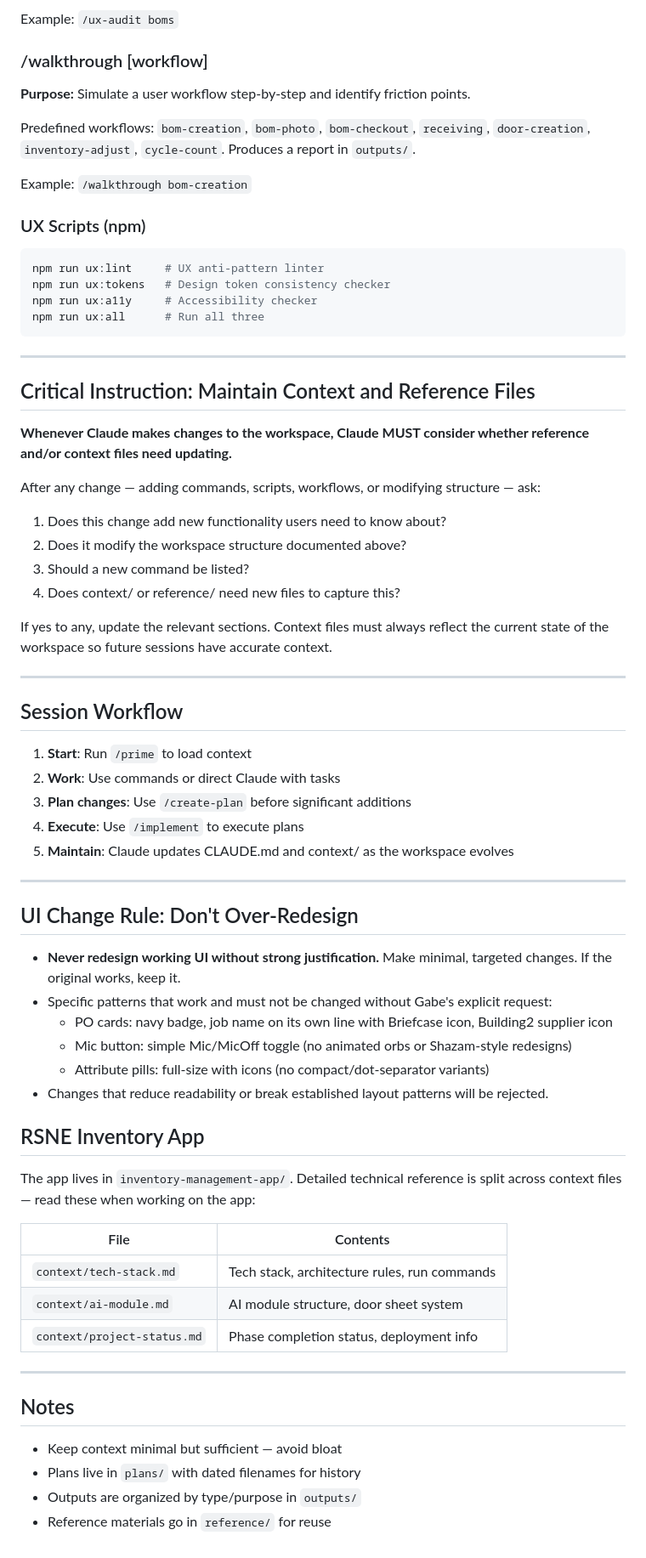
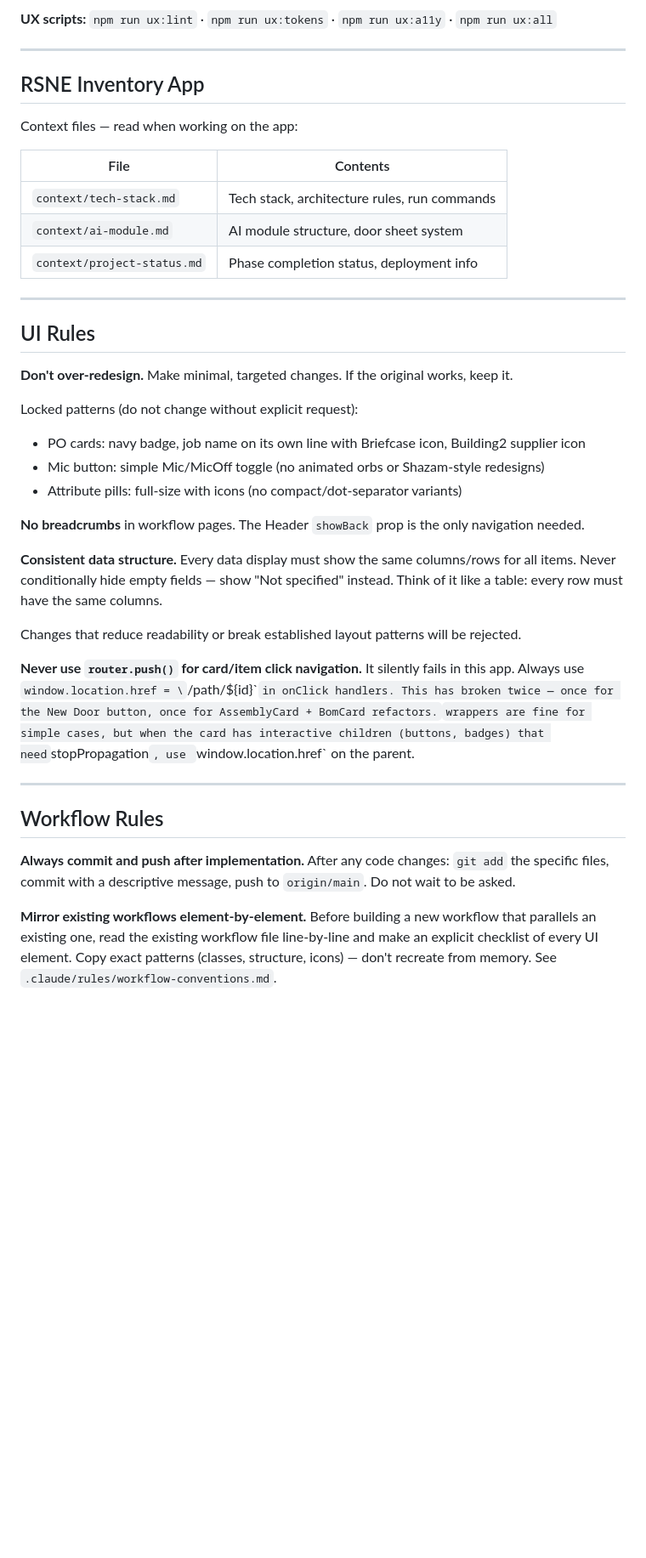
Before and after one commit to RSNE-code/inventory-app, a Markdown page: CLAUDE.md, the part around one of its changes. Shown at 85% size. Rendered like a GitHub page; blank space fills up the shorter version.

````diff
--- a/CLAUDE.md
+++ b/CLAUDE.md
@@ -122,60 +64,10 @@ Runs automated scripts (`npm run ux:all`) plus manual review across 6 phases. Pr
-Example: `/ux-audit boms`
-
-### /walkthrough [workflow]
-
-**Purpose:** Simulate a user workflow step-by-step and identify friction points.
-
-Predefined workflows: `bom-creation`, `bom-photo`, `bom-checkout`, `receiving`, `door-creation`, `inventory-adjust`, `cycle-count`. Produces a report in `outputs/`.
-
-Example: `/walkthrough bom-creation`
-
-### UX Scripts (npm)
-
-```bash
-npm run ux:lint     # UX anti-pattern linter
-npm run ux:tokens   # Design token consistency checker
-npm run ux:a11y     # Accessibility checker
-npm run ux:all      # Run all three
-```
+**UX scripts:** `npm run ux:lint` · `npm run ux:tokens` · `npm run ux:a11y` · `npm run ux:all`
 
 ---
 
-## Critical Instruction: Maintain Context and Reference Files
-
-**Whenever Claude makes changes to the workspace, Claude MUST consider whether reference and/or context files need updating.**
-
-After any change — adding commands, scripts, workflows, or modifying structure — ask:
-
-1. Does this change add new functionality users need to know about?
-2. Does it modify the workspace structure documented above?
-3. Should a new command be listed?
-4. Does context/ or reference/ need new files to capture this?
-
-If yes to any, update the relevant sections. Context files must always reflect the current state of the workspace so future sessions have accurate context.
-
----
-
-## Session Workflow
-
-1. **Start**: Run `/prime` to load context
-2. **Work**: Use commands or direct Claude with tasks
-3. **Plan changes**: Use `/create-plan` before significant additions
-4. **Execute**: Use `/implement` to execute plans
-5. **Maintain**: Claude updates CLAUDE.md and context/ as the workspace evolves
-
----
-
-## UI Change Rule: Don't Over-Redesign
-- **Never redesign working UI without strong justification.** Make minimal, targeted changes. If the original works, keep it.
-- Specific patterns that work and must not be changed without Gabe's explicit request:
-  - PO cards: navy badge, job name on its own line with Briefcase icon, Building2 supplier icon
-  - Mic button: simple Mic/MicOff toggle (no animated orbs or Shazam-style redesigns)
-  - Attribute pills: full-size with icons (no compact/dot-separator variants)
-- Changes that reduce readability or break established layout patterns will be rejected.
-
 ## RSNE Inventory App
 
-The app lives in `inventory-management-app/`. Detailed technical reference is split across context files — read these when working on the app:
+Context files — read when working on the app:
 
 | File | Contents |
 |------|----------|
@@ -185,9 +77,27 @@ The app lives in `inventory-management-app/`. Detailed technical reference is sp
 
 ---
 
-## Notes
+## UI Rules
 
-- Keep context minimal but sufficient — avoid bloat
-- Plans live in `plans/` with dated filenames for history
-- Outputs are organized by type/purpose in `outputs/`
-- Reference materials go in `reference/` for reuse
+**Don't over-redesign.** Make minimal, targeted changes. If the original works, keep it.
+
+Locked patterns (do not change without explicit request):
+- PO cards: navy badge, job name on its own line with Briefcase icon, Building2 supplier icon
+- Mic button: simple Mic/MicOff toggle (no animated orbs or Shazam-style redesigns)
+- Attribute pills: full-size with icons (no compact/dot-separator variants)
+
+**No breadcrumbs** in workflow pages. The Header `showBack` prop is the only navigation needed.
+
+**Consistent data structure.** Every data display must show the same columns/rows for all items. Never conditionally hide empty fields — show "Not specified" instead. Think of it like a table: every row must have the same columns.
+
+Changes that reduce readability or break established layout patterns will be rejected.
+
+**Never use `router.push()` for card/item click navigation.** It silently fails in this app. Always use `window.location.href = \`/path/${id}\`` in onClick handlers. This has broken twice — once for the New Door button, once for AssemblyCard + BomCard refactors. `<Link>` wrappers are fine for simple cases, but when the card has interactive children (buttons, badges) that need `stopPropagation`, use `window.location.href` on the parent.
+
+---
+
+## Workflow Rules
+
+**Always commit and push after implementation.** After any code changes: `git add` the specific files, commit with a descriptive message, push to `origin/main`. Do not wait to be asked.
+
+**Mirror existing workflows element-by-element.** Before building a new workflow that parallels an existing one, read the existing workflow file line-by-line and make an explicit checklist of every UI element. Copy exact patterns (classes, structure, icons) — don't recreate from memory. See `.claude/rules/workflow-conventions.md`.
````
Also changed, not shown: other parts of CLAUDE.md (+31 -89 lines).
